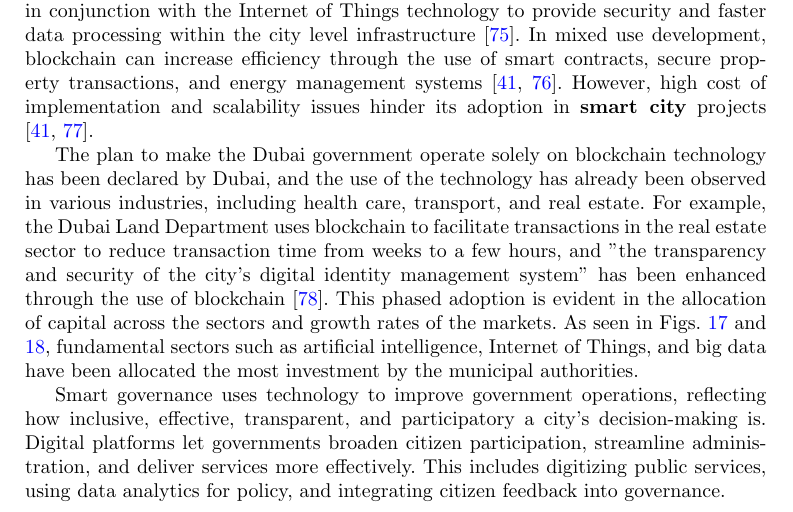
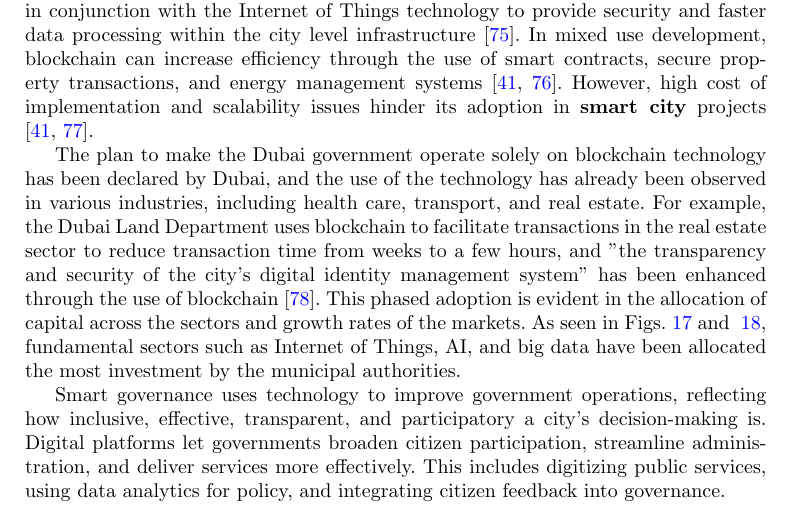
Before and after one commit to DerrickUnleashed/DesignSmartCities, a LaTeX paper (main.tex): part of page 30 of 55, cut so that both start at the same text. Compiled offline with pdfLaTeX.

Commit message:
Smart city systems

```diff
--- a/main.tex
+++ b/main.tex
@@ -806,7 +806,7 @@ The headquarters of Alibaba is located in Hangzhou, China, which is using an art
 
 Blockchain technology provides a highly secure and decentralized framework for processing data without the presence of intermediaries. It has emerged as a key feature of \textbf{smart city} infrastructure by enhancing data security, trust, and coordination amongst all participants, such as governments, developers, and citizens \cite{r92,r93}. Another aspect in which blockchain technology is compatible is that it can be used in conjunction with the Internet of Things technology to provide security and faster data processing within the city level infrastructure \cite{r94}. In mixed use development, blockchain can increase efficiency through the use of smart contracts, secure property transactions, and energy management systems \cite{r95,r97}. However, high cost of implementation and scalability issues hinder its adoption in \textbf{smart city} projects \cite{r97,r96}.
 
-The plan to make the Dubai government operate solely on blockchain technology has been declared by Dubai, and the use of the technology has already been observed in various industries, including health care, transport, and real estate. For example, the Dubai Land Department uses blockchain to facilitate transactions in the real estate sector to reduce transaction time from weeks to a few hours, and "the transparency and security of the city’s digital identity management system" has been enhanced through the use of blockchain \cite{r72}. This phased adoption is evident in the allocation of capital across the sectors and growth rates of the markets. As seen in Figs.~\ref{fig:investments} and ~\ref{fig:growth}, fundamental sectors such as artificial intelligence, Internet of Things, and big data have been allocated the most investment by the municipal authorities.
+The plan to make the Dubai government operate solely on blockchain technology has been declared by Dubai, and the use of the technology has already been observed in various industries, including health care, transport, and real estate. For example, the Dubai Land Department uses blockchain to facilitate transactions in the real estate sector to reduce transaction time from weeks to a few hours, and "the transparency and security of the city’s digital identity management system" has been enhanced through the use of blockchain \cite{r72}. This phased adoption is evident in the allocation of capital across the sectors and growth rates of the markets. As seen in Figs.~\ref{fig:investments} and ~\ref{fig:growth}, fundamental sectors such as Internet of Things, AI, and big data have been allocated the most investment by the municipal authorities.
 
 \begin{figure*}[!t]
 \centering
```
Also changed, not shown: 1 other file.
